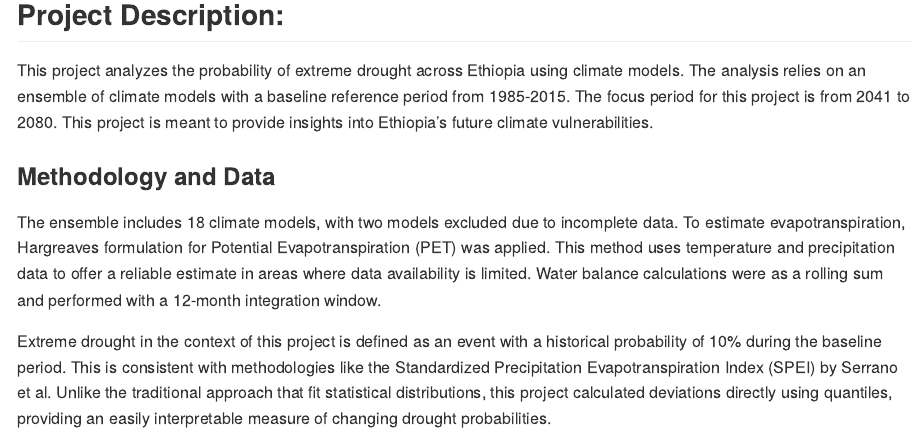
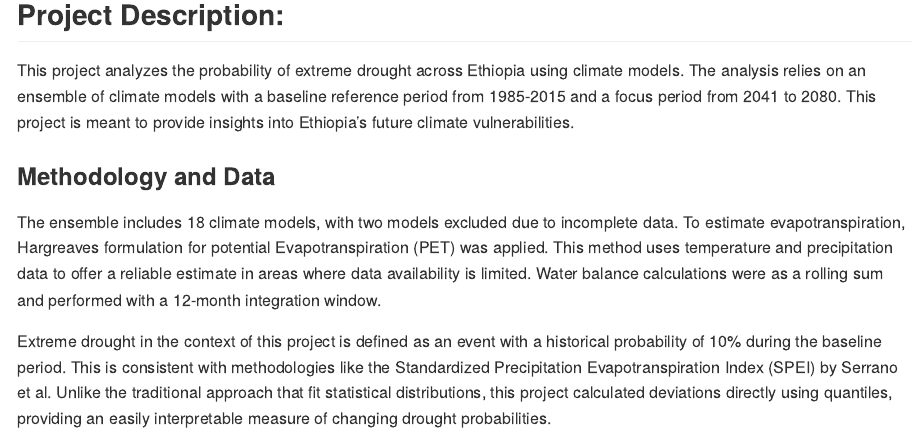
Before and after one commit to patrickfedor/drought_ethiopia, a Quarto document (README.qmd): the page in a window 1100 px wide, from 120 px down. The pictures show the output file README.md that the author committed with the source, drawn offline in the style of GitHub.

Commit message:
edited project description

```diff
--- a/README.qmd
+++ b/README.qmd
@@ -12,10 +12,10 @@ fig-path: "figures/"
 
 ## Project Description:
 
-This project analyzes the probability of extreme drought across Ethiopia using climate models. The analysis relies on an ensemble of climate models with a baseline reference period from 1985-2015. The focus period for this project is from 2041 to 2080. This project is meant to provide insights into Ethiopia's future climate vulnerabilities.
+This project analyzes the probability of extreme drought across Ethiopia using climate models. The analysis relies on an ensemble of climate models with a baseline reference period from 1985-2015 and a focus period from 2041 to 2080. This project is meant to provide insights into Ethiopia's future climate vulnerabilities.
 
 ### Methodology and Data
-The ensemble includes 18 climate models, with two models excluded due to incomplete data. To estimate evapotranspiration, Hargreaves formulation for Potential Evapotranspiration (PET) was applied. This method uses temperature and precipitation data to offer a reliable estimate in areas where data availability is limited. Water balance calculations were as a rolling sum and performed with a 12-month integration window.
+The ensemble includes 18 climate models, with two models excluded due to incomplete data. To estimate evapotranspiration, Hargreaves formulation for potential Evapotranspiration (PET) was applied. This method uses temperature and precipitation data to offer a reliable estimate in areas where data availability is limited. Water balance calculations were as a rolling sum and performed with a 12-month integration window.
 
 Extreme drought in the context of this project is defined as an event with a historical probability of 10% during the baseline period. This  is consistent with methodologies like the Standardized Precipitation Evapotranspiration Index (SPEI) by Serrano et al. Unlike the traditional approach that fit statistical distributions, this project calculated deviations directly using quantiles, providing an easily interpretable measure of changing drought probabilities.
 
```
Also changed, not shown: README.md.
